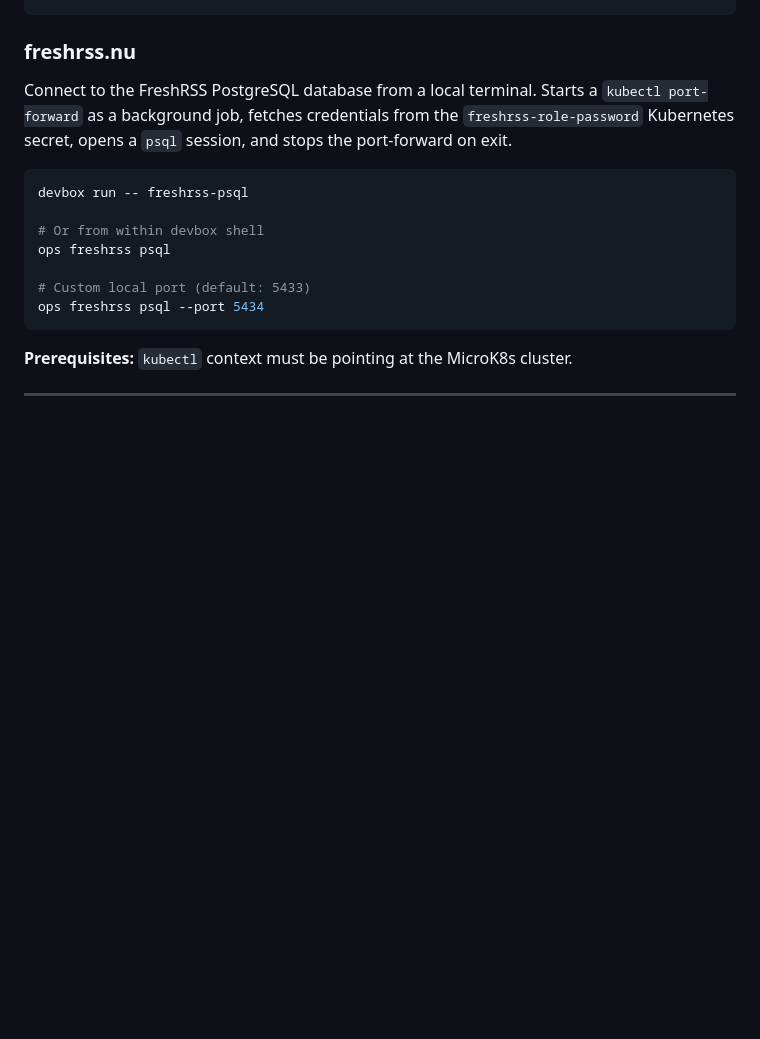
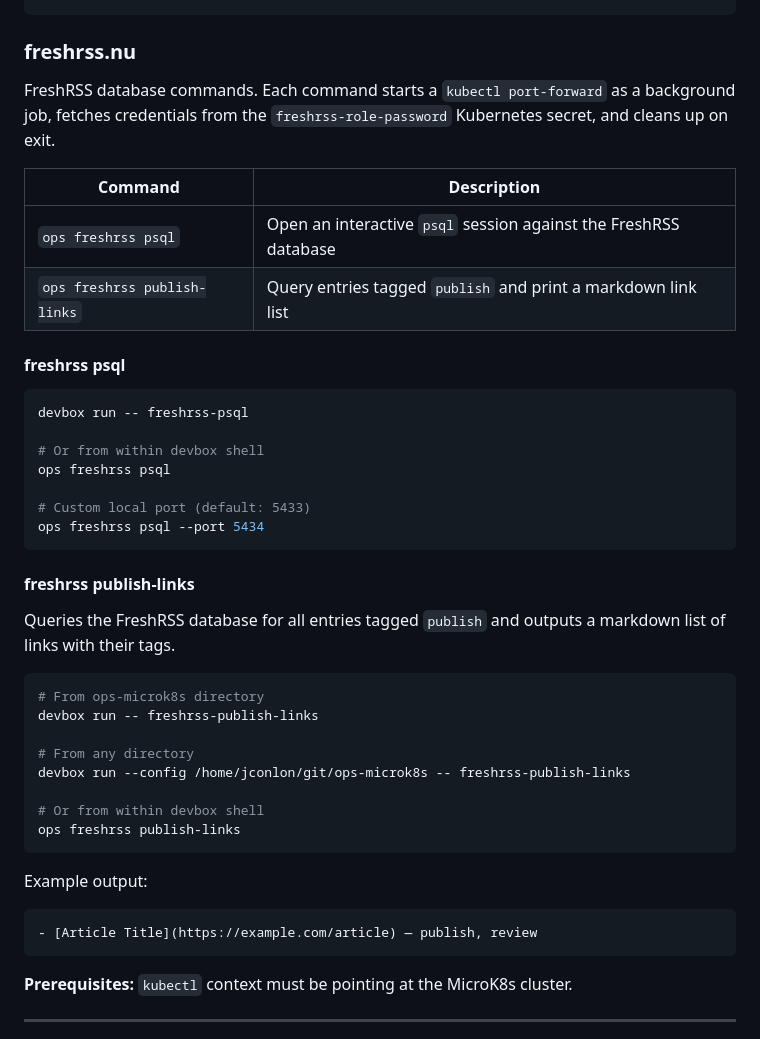
Before and after one commit to jconlon/ops-microk8s, a Markdown page: scripts/README.md, the part around the change. Rendered like a GitHub page; blank space fills up the shorter version.

Commit message:
Update scripts README with freshrss publish-links command
Co-Authored-By: Claude Sonnet 4.6 <noreply@anthropic.com>

````diff
--- a/scripts/README.md
+++ b/scripts/README.md
@@ -60,7 +60,14 @@ ops argocd login --server argocd.verticon.com --username admin
 
 ### freshrss.nu
 
-Connect to the FreshRSS PostgreSQL database from a local terminal. Starts a `kubectl port-forward` as a background job, fetches credentials from the `freshrss-role-password` Kubernetes secret, opens a `psql` session, and stops the port-forward on exit.
+FreshRSS database commands. Each command starts a `kubectl port-forward` as a background job, fetches credentials from the `freshrss-role-password` Kubernetes secret, and cleans up on exit.
+
+| Command | Description |
+|---|---|
+| `ops freshrss psql` | Open an interactive `psql` session against the FreshRSS database |
+| `ops freshrss publish-links` | Query entries tagged `publish` and print a markdown link list |
+
+#### freshrss psql
 
 ```bash
 devbox run -- freshrss-psql
@@ -70,6 +77,27 @@ ops freshrss psql
 
 # Custom local port (default: 5433)
 ops freshrss psql --port 5434
+```
+
+#### freshrss publish-links
+
+Queries the FreshRSS database for all entries tagged `publish` and outputs a markdown list of links with their tags.
+
+```bash
+# From ops-microk8s directory
+devbox run -- freshrss-publish-links
+
+# From any directory
+devbox run --config /home/jconlon/git/ops-microk8s -- freshrss-publish-links
+
+# Or from within devbox shell
+ops freshrss publish-links
+```
+
+Example output:
+
+```markdown
+- [Article Title](https://example.com/article) — publish, review
 ```
 
 **Prerequisites:** `kubectl` context must be pointing at the MicroK8s cluster.
````
